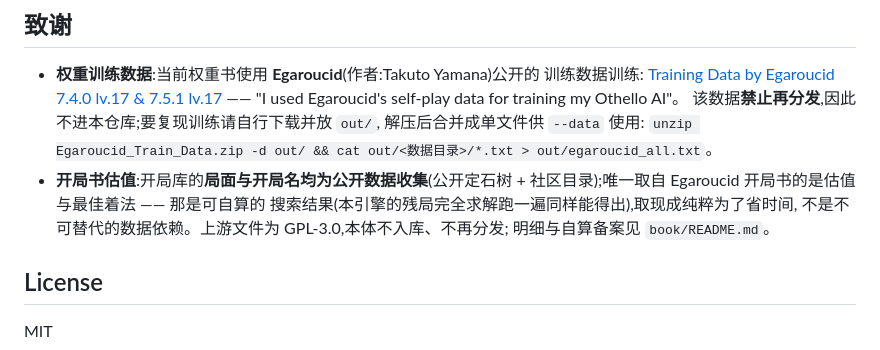
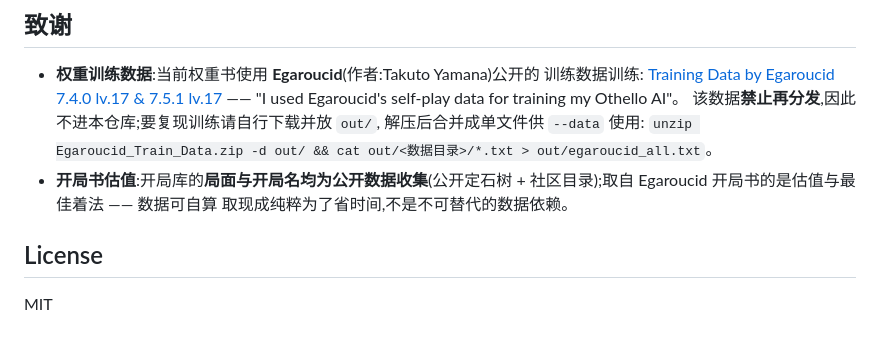
Before and after one commit to suulnnka/AetherOthello, a Markdown page: README.md, the part around the change. GitHub-like rendering.

```diff
--- a/README.md
+++ b/README.md
@@ -109,10 +109,8 @@ node tools/probe-exact.mjs       # 残局精确解:与 JS 参照实现逐局面
   解压后合并成单文件供 `--data` 使用:
   `unzip Egaroucid_Train_Data.zip -d out/ && cat out/<数据目录>/*.txt > out/egaroucid_all.txt`。
 - **开局书估值**:开局库的**局面与开局名均为公开数据收集**(公开定石树 +
-  社区目录);唯一取自 Egaroucid 开局书的是估值与最佳着法 —— 那是可自算的
-  搜索结果(本引擎的残局完全求解跑一遍同样能得出),取现成纯粹为了省时间,
-  不是不可替代的数据依赖。上游文件为 GPL-3.0,本体不入库、不再分发;
-  明细与自算备案见 `book/README.md`。
+  社区目录);取自 Egaroucid 开局书的是估值与最佳着法 —— 数据可自算
+  取现成纯粹为了省时间,不是不可替代的数据依赖。
 
 ## License
 
```
Also changed, not shown: book/README.md (+3 -6 lines).
